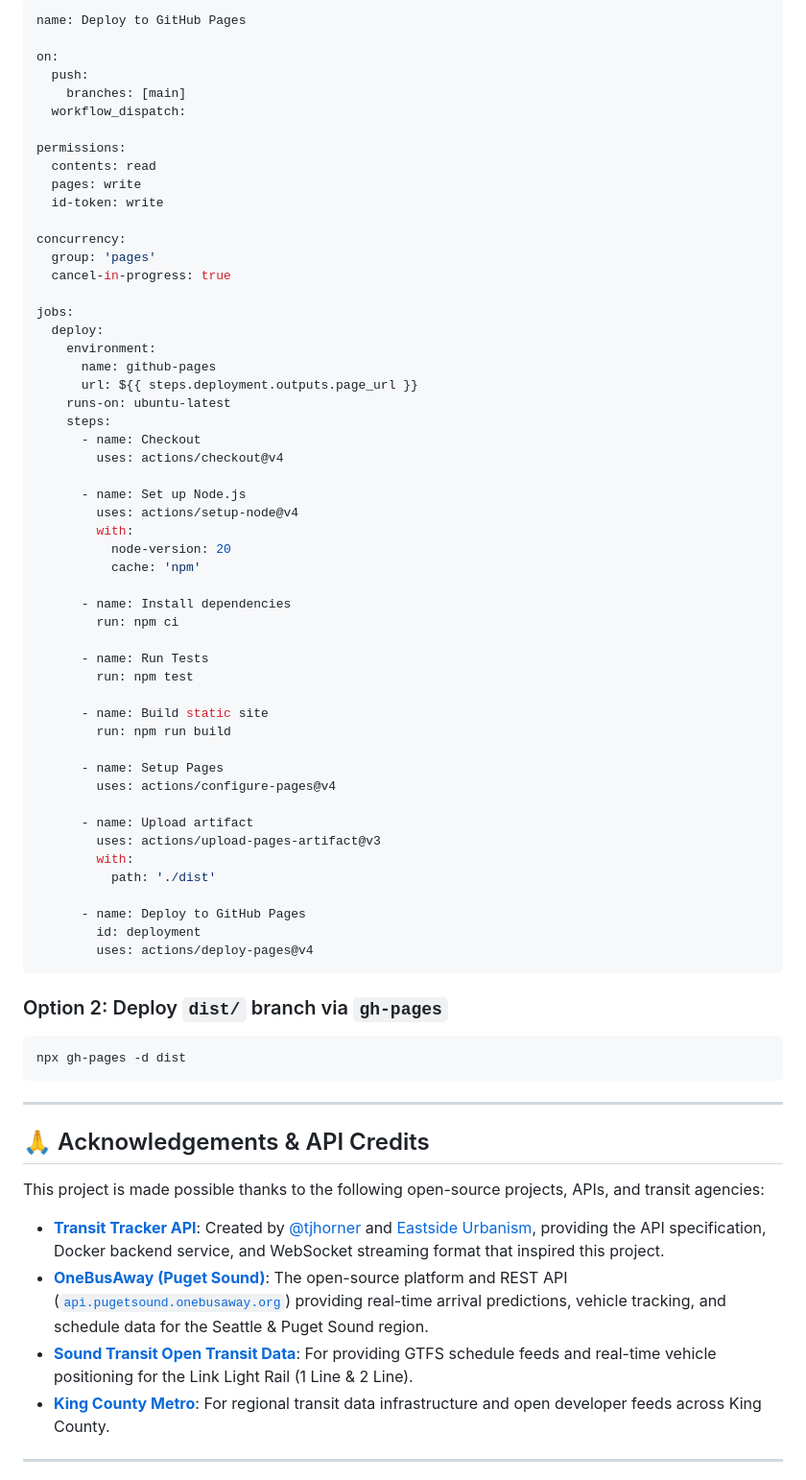
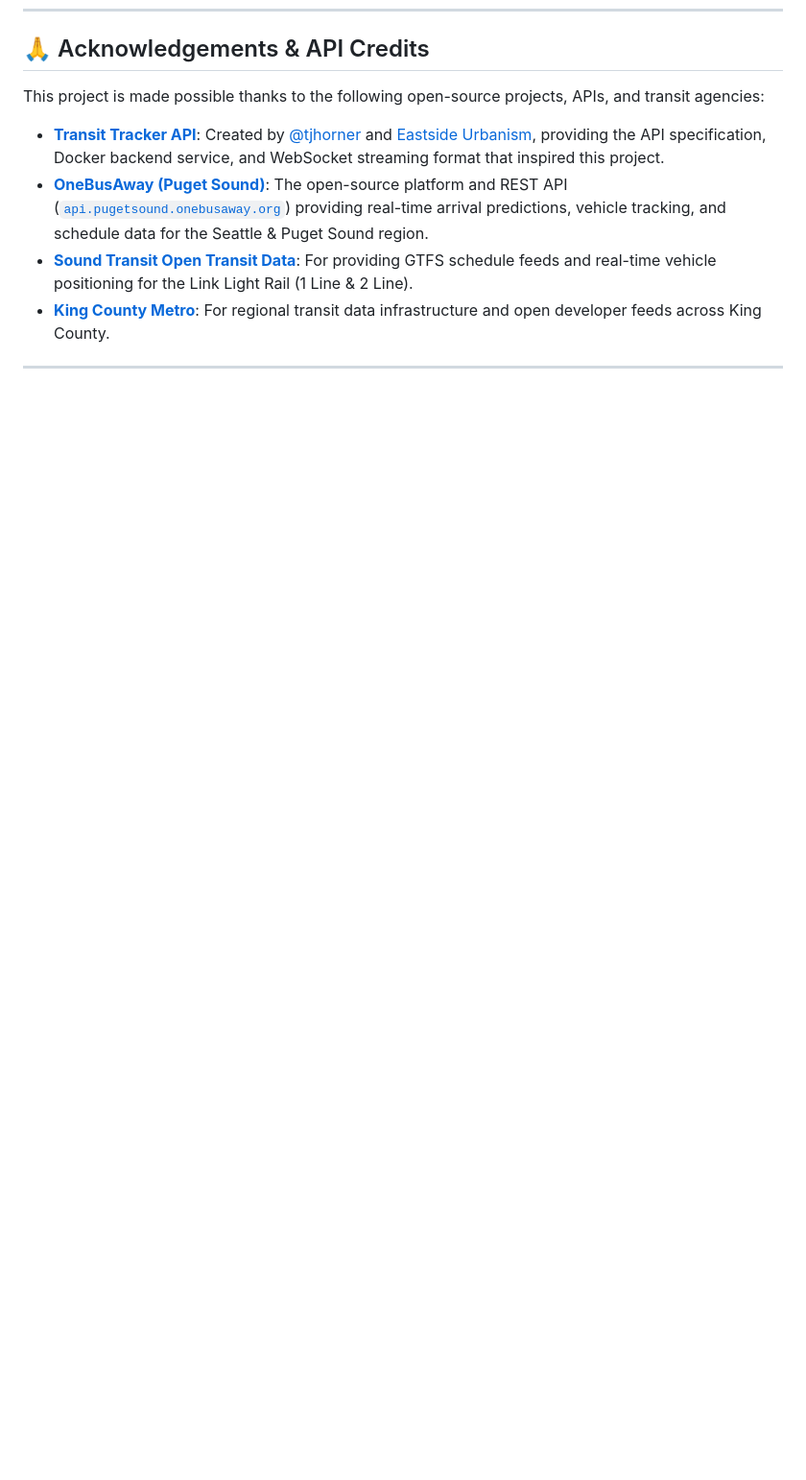
Before and after one commit to xuanmn/Seattle-Lightrail-Tracker, a Markdown page: README.md, the part around one of its changes. Shown at 96% size. Rendered like a GitHub page; blank space fills up the shorter version.

Commit message:
docs: remove quick start and deployment sections from README

````diff
--- a/README.md
+++ b/README.md
@@ -92,65 +57,3 @@ The optimized static build is generated in the `dist/` directory.
-```yaml
-name: Deploy to GitHub Pages
-
-on:
-  push:
-    branches: [main]
-  workflow_dispatch:
-
-permissions:
-  contents: read
-  pages: write
-  id-token: write
-
-concurrency:
-  group: 'pages'
-  cancel-in-progress: true
-
-jobs:
-  deploy:
-    environment:
-      name: github-pages
-      url: ${{ steps.deployment.outputs.page_url }}
-    runs-on: ubuntu-latest
-    steps:
-      - name: Checkout
-        uses: actions/checkout@v4
-
-      - name: Set up Node.js
-        uses: actions/setup-node@v4
-        with:
-          node-version: 20
-          cache: 'npm'
-
-      - name: Install dependencies
-        run: npm ci
-
-      - name: Run Tests
-        run: npm test
-
-      - name: Build static site
-        run: npm run build
-
-      - name: Setup Pages
-        uses: actions/configure-pages@v4
-
-      - name: Upload artifact
-        uses: actions/upload-pages-artifact@v3
-        with:
-          path: './dist'
-
-      - name: Deploy to GitHub Pages
-        id: deployment
-        uses: actions/deploy-pages@v4
-```
-
-### Option 2: Deploy `dist/` branch via `gh-pages`
-```bash
-npx gh-pages -d dist
-```
-
----
-
 ## 🙏 Acknowledgements & API Credits
 
 This project is made possible thanks to the following open-source projects, APIs, and transit agencies:
````
Also changed, not shown: other parts of README.md (+0 -35 lines).
